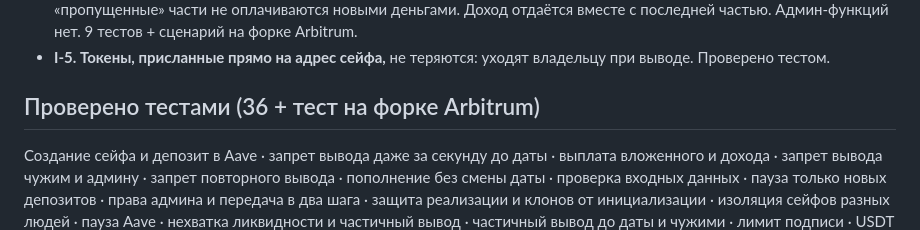
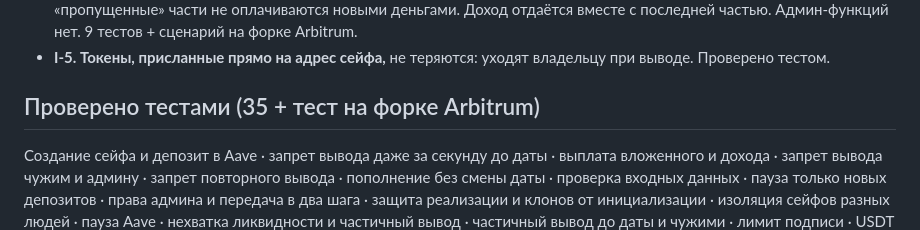
Before and after one commit to fridoshams-ship-it/moneysafe, a Markdown page: contracts/AUDIT-PRELIM.md, the part around the change. Rendered like a GitHub page.

Commit message:
Docs: test count
Co-Authored-By: Claude Opus 5.5 <noreply@anthropic.com>
Claude-Session: https://claude.ai/code/session_01BmkYbpgHXQeqhZCdSmMCWc

```diff
--- a/contracts/AUDIT-PRELIM.md
+++ b/contracts/AUDIT-PRELIM.md
@@ -46,7 +46,7 @@
 - **I-10. «Деньги на каждый день»** (`MoneySafeAllowance`, добавлено 21.10.2026). Отдельный контракт на каждый бюджет. Каждый период (день или неделя) открывается одна часть, неиспользованное копится, вперёд взять нельзя. Увеличить часть можно только через 30 дней после прошлого изменения, уменьшить — в любой момент; изменение действует со следующего периода (текущая часть не пересчитывается). Пополнение встаёт в расписание со следующего периода — «пропущенные» части не оплачиваются новыми деньгами. Доход отдаётся вместе с последней частью. Админ-функций нет. 9 тестов + сценарий на форке Arbitrum.
 - **I-5. Токены, присланные прямо на адрес сейфа,** не теряются: уходят владельцу при выводе. Проверено тестом.
 
-## Проверено тестами (36 + тест на форке Arbitrum)
+## Проверено тестами (35 + тест на форке Arbitrum)
 Создание сейфа и депозит в Aave · запрет вывода даже за секунду до даты · выплата вложенного и дохода · запрет вывода чужим и админу · запрет повторного вывода · пополнение без смены даты · проверка входных данных · пауза только новых депозитов · права админа и передача в два шага · защита реализации и клонов от инициализации · изоляция сейфов разных людей · пауза Aave · нехватка ликвидности и частичный вывод · частичный вывод до даты и чужими · лимит подписи · USDT с особым `approve` · 18-значный WETH · токены, присланные напрямую · сейф в подарок (`createVaultFor`) · Compound III: полный цикл, частичный вывод, пауза рынка, подарок, запрет новых рынков · бета-лимит. Отдельно (`test-fork/`, запускается в GitHub Actions): настоящие Aave V3 и Compound III на копии Arbitrum One — USDC, USDT, WETH, полный цикл с реальными процентами.
 
 ## До основной сети
```
